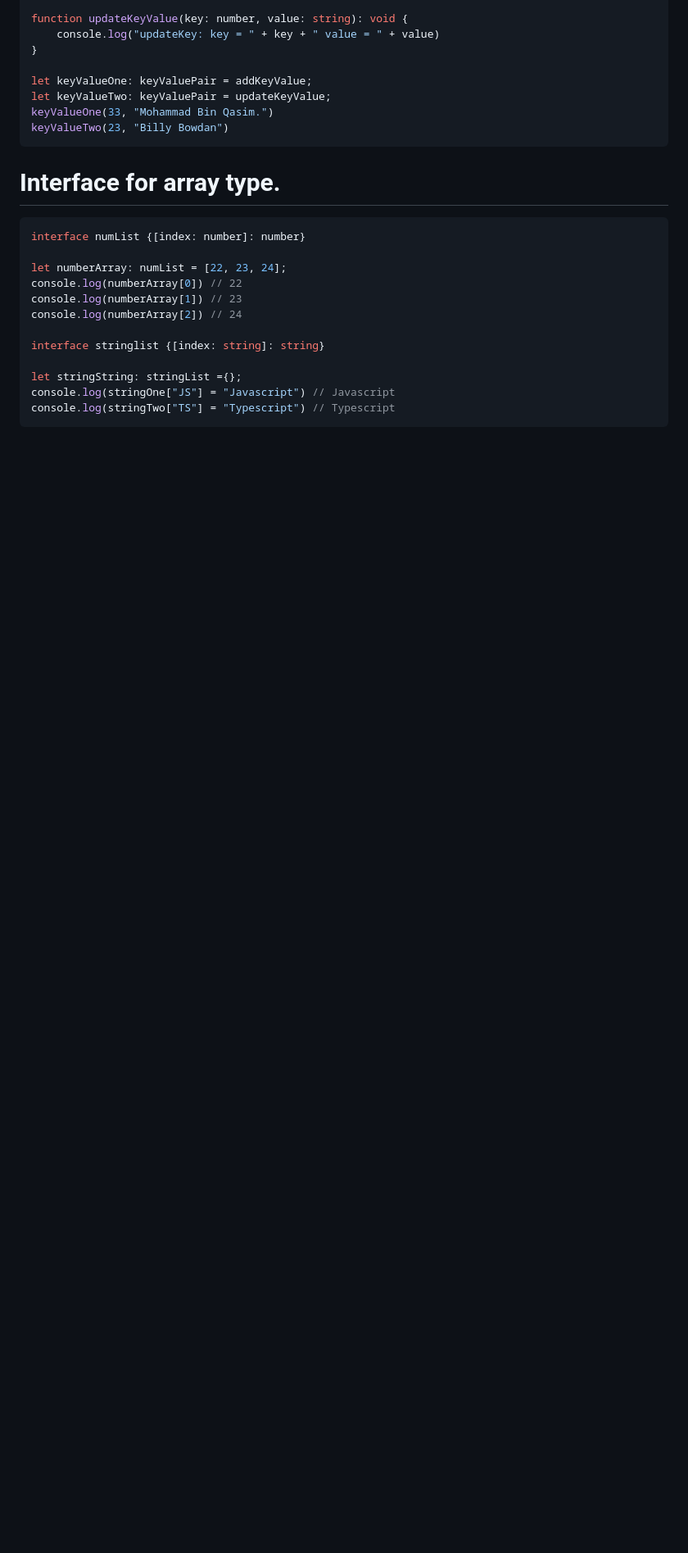
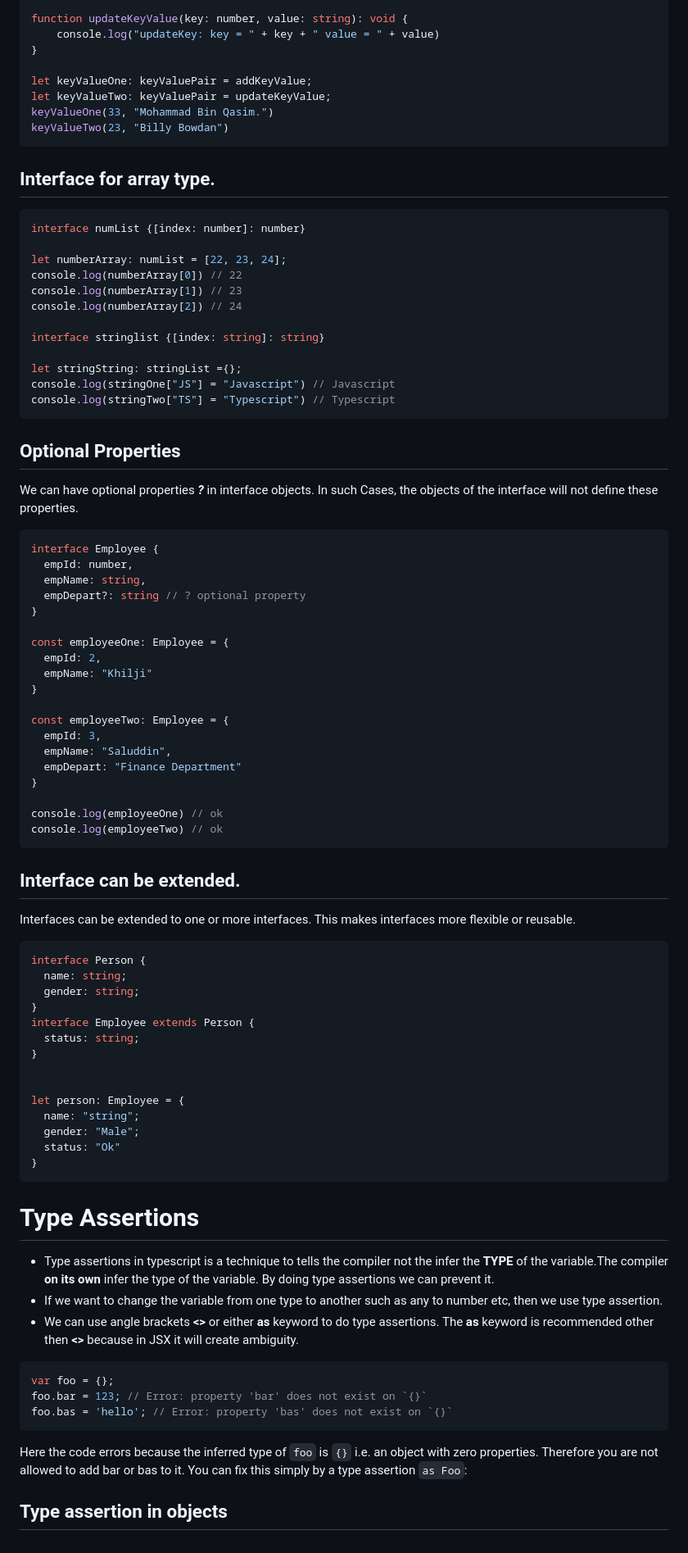
Before and after one commit to Yasir-Khan22/Typescript-Fundamentals, a Markdown page: README.md, the part around one of its changes. Shown at 82% size. Drawn GitHub-style; blank space fills up the shorter version.

Commit message:
type assert

````diff
--- a/README.md
+++ b/README.md
@@ -169,7 +169,7 @@ keyValueOne(33, "Mohammad Bin Qasim.")
 keyValueTwo(23, "Billy Bowdan")
 ```
 
-# Interface for array type.
+## Interface for array type.
 
 ```typescript
 interface numList {[index: number]: number}
@@ -185,3 +185,64 @@ let stringString: stringList ={};
 console.log(stringOne["JS"] = "Javascript") // Javascript
 console.log(stringTwo["TS"] = "Typescript") // Typescript
 ```
+## Optional Properties
+
+We can have optional properties ***?*** in interface objects. In such Cases, the objects of the interface will not define these properties.
+
+```typescript
+interface Employee {
+  empId: number,
+  empName: string,
+  empDepart?: string // ? optional property
+}
+
+const employeeOne: Employee = {
+  empId: 2,
+  empName: "Khilji"
+}
+
+const employeeTwo: Employee = {
+  empId: 3,
+  empName: "Saluddin",
+  empDepart: "Finance Department"
+}
+
+console.log(employeeOne) // ok
+console.log(employeeTwo) // ok
+```
+
+## Interface can be extended.
+
+Interfaces can be extended to one or more interfaces. This makes interfaces more flexible or reusable.
+
+
+```typescript
+interface Person {
+  name: string;
+  gender: string;
+}
+interface Employee extends Person {
+  status: string;
+}
+
+
+let person: Employee = {
+  name: "string";
+  gender: "Male";
+  status: "Ok"
+}
+```
+# Type Assertions
+
+- Type assertions in typescript is a technique to tells the compiler not the infer the **TYPE** of the variable.The compiler **on its own** infer the type of the variable. By doing type assertions we can prevent it.
+- If we want to change the variable from one type to another such as any to number etc, then we use type assertion.
+- We can use angle brackets **<>** or either **as** keyword to do type assertions. The **as** keyword is recommended other then **<>** because in JSX it will create ambiguity.
+
+```Javascript
+var foo = {};
+foo.bar = 123; // Error: property 'bar' does not exist on `{}`
+foo.bas = 'hello'; // Error: property 'bas' does not exist on `{}`
+```
+Here the code errors because the inferred type of `foo` is `{}` i.e. an object with zero properties. Therefore you are not allowed to add bar or bas to it. You can fix this simply by a type assertion `as Foo`:
+
+## Type assertion in objects
````
Also changed, not shown: other parts of README.md (+1 -1 lines).
